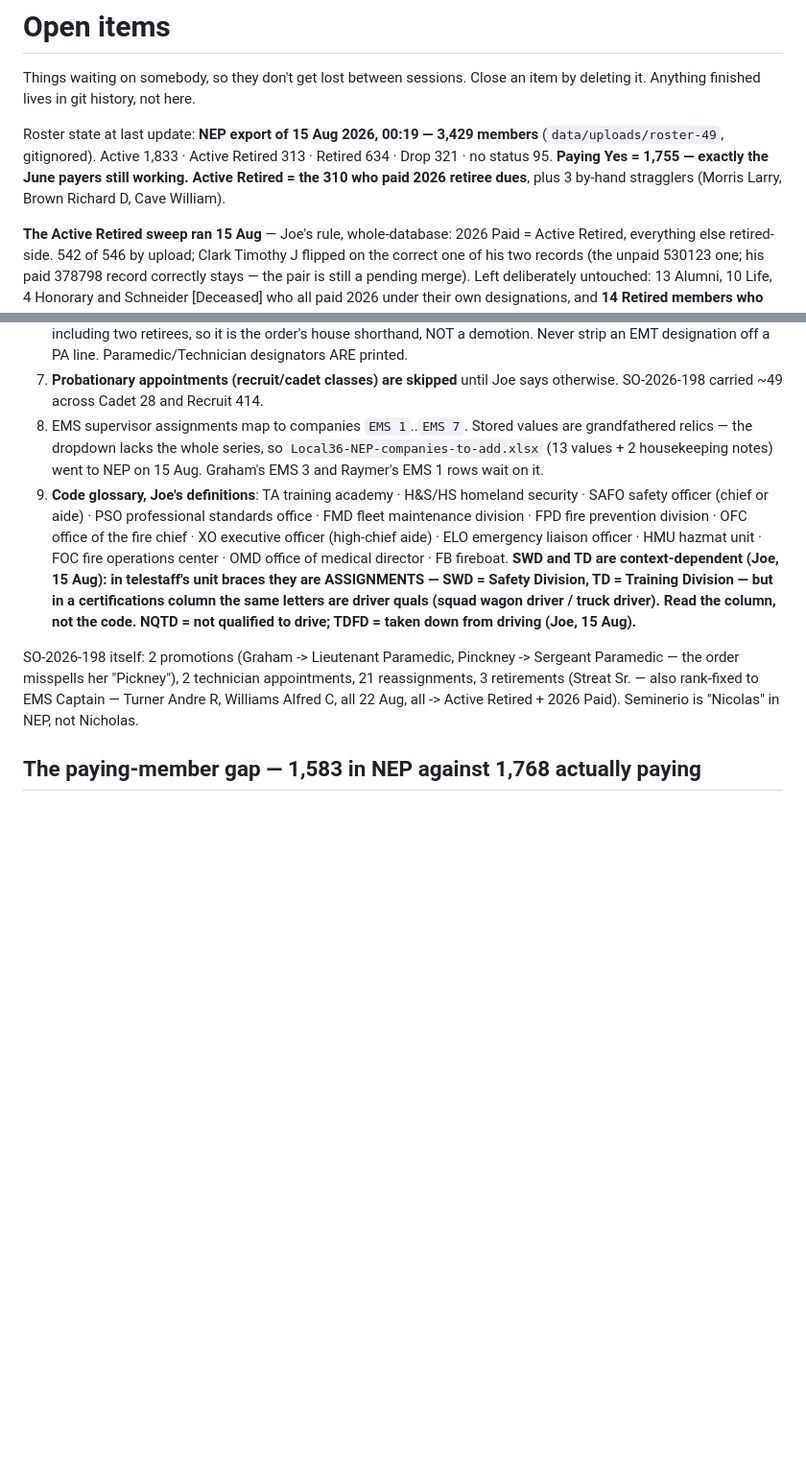
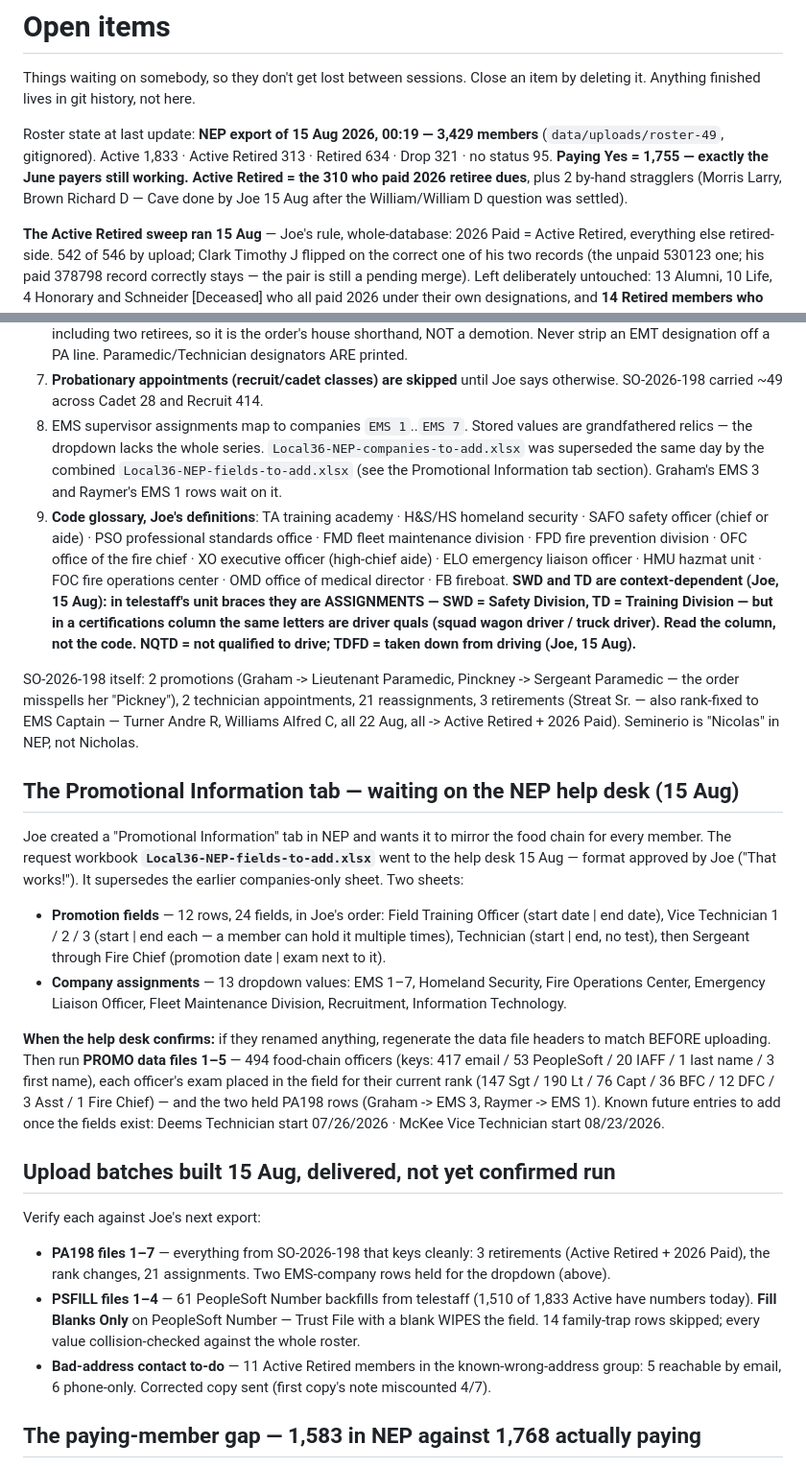
Before and after one commit to joepap/joepap, a Markdown page: dues-tracker/OPEN-ITEMS.md, 2 parts joined by grey strips. Shown at 96% size. Drawn GitHub-style; blank space fills up the shorter version.

Commit message:
Promotional Information tab: help-desk workbook approved, staged batches recorded
Co-Authored-By: Claude Fable 5 <noreply@anthropic.com>
Claude-Session: https://claude.ai/code/session_018yNX99YmVYqwzU7V77kkqb

```diff
--- a/dues-tracker/OPEN-ITEMS.md
+++ b/dues-tracker/OPEN-ITEMS.md
@@ -7,7 +7,8 @@ Roster state at last update: **NEP export of 15 Aug 2026, 00:19 — 3,429 member
 (`data/uploads/roster-49`, gitignored). Active 1,833 · Active Retired 313 ·
 Retired 634 · Drop 321 · no status 95. **Paying Yes = 1,755 — exactly the June
 payers still working. Active Retired = the 310 who paid 2026 retiree dues**,
-plus 3 by-hand stragglers (Morris Larry, Brown Richard D, Cave William).
+plus 2 by-hand stragglers (Morris Larry, Brown Richard D — Cave done by Joe
+15 Aug after the William/William D question was settled).
 
 **The Active Retired sweep ran 15 Aug** — Joe's rule, whole-database: 2026
 Paid = Active Retired, everything else retired-side. 542 of 546 by upload;
@@ -42,9 +43,10 @@ Joe's rulings, now permanent:
 7. **Probationary appointments (recruit/cadet classes) are skipped** until Joe
    says otherwise. SO-2026-198 carried ~49 across Cadet 28 and Recruit 414.
 8. EMS supervisor assignments map to companies `EMS 1`..`EMS 7`. Stored
-   values are grandfathered relics — the dropdown lacks the whole series, so
-   `Local36-NEP-companies-to-add.xlsx` (13 values + 2 housekeeping notes) went
-   to NEP on 15 Aug. Graham's EMS 3 and Raymer's EMS 1 rows wait on it.
+   values are grandfathered relics — the dropdown lacks the whole series.
+   `Local36-NEP-companies-to-add.xlsx` was superseded the same day by the
+   combined `Local36-NEP-fields-to-add.xlsx` (see the Promotional Information
+   tab section). Graham's EMS 3 and Raymer's EMS 1 rows wait on it.
 9. **Code glossary, Joe's definitions**: TA training academy · H&S/HS homeland
    security · SAFO safety officer (chief or aide) · PSO professional standards
    office · FMD fleet maintenance division · FPD fire prevention division ·
@@ -62,6 +64,46 @@ Sergeant Paramedic — the order misspells her "Pickney"), 2 technician
 appointments, 21 reassignments, 3 retirements (Streat Sr. — also rank-fixed to
 EMS Captain — Turner Andre R, Williams Alfred C, all 22 Aug, all -> Active
 Retired + 2026 Paid). Seminerio is "Nicolas" in NEP, not Nicholas.
+
+## The Promotional Information tab — waiting on the NEP help desk (15 Aug)
+
+Joe created a "Promotional Information" tab in NEP and wants it to mirror the
+food chain for every member. The request workbook
+**`Local36-NEP-fields-to-add.xlsx`** went to the help desk 15 Aug — format
+approved by Joe ("That works!"). It supersedes the earlier companies-only
+sheet. Two sheets:
+
+- **Promotion fields** — 12 rows, 24 fields, in Joe's order: Field Training
+  Officer (start date | end date), Vice Technician 1 / 2 / 3 (start | end
+  each — a member can hold it multiple times), Technician (start | end, no
+  test), then Sergeant through Fire Chief (promotion date | exam next to it).
+- **Company assignments** — 13 dropdown values: EMS 1–7, Homeland Security,
+  Fire Operations Center, Emergency Liaison Officer, Fleet Maintenance
+  Division, Recruitment, Information Technology.
+
+**When the help desk confirms:** if they renamed anything, regenerate the data
+file headers to match BEFORE uploading. Then run **PROMO data files 1–5** —
+494 food-chain officers (keys: 417 email / 53 PeopleSoft / 20 IAFF / 1 last
+name / 3 first name), each officer's exam placed in the field for their
+current rank (147 Sgt / 190 Lt / 76 Capt / 36 BFC / 12 DFC / 3 Asst / 1 Fire
+Chief) — and the two held PA198 rows (Graham -> EMS 3, Raymer -> EMS 1).
+Known future entries to add once the fields exist: Deems Technician start
+07/26/2026 · McKee Vice Technician start 08/23/2026.
+
+## Upload batches built 15 Aug, delivered, not yet confirmed run
+
+Verify each against Joe's next export:
+
+- **PA198 files 1–7** — everything from SO-2026-198 that keys cleanly:
+  3 retirements (Active Retired + 2026 Paid), the rank changes, 21
+  assignments. Two EMS-company rows held for the dropdown (above).
+- **PSFILL files 1–4** — 61 PeopleSoft Number backfills from telestaff
+  (1,510 of 1,833 Active have numbers today). **Fill Blanks Only** on
+  PeopleSoft Number — Trust File with a blank WIPES the field. 14 family-trap
+  rows skipped; every value collision-checked against the whole roster.
+- **Bad-address contact to-do** — 11 Active Retired members in the
+  known-wrong-address group: 5 reachable by email, 6 phone-only. Corrected
+  copy sent (first copy's note miscounted 4/7).
 
 ## The paying-member gap — 1,583 in NEP against 1,768 actually paying
 
```
